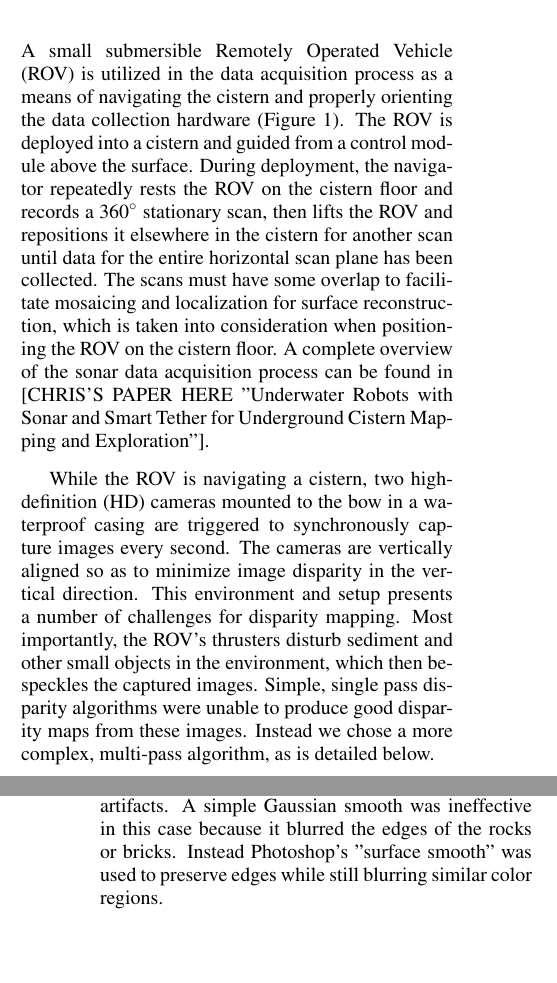
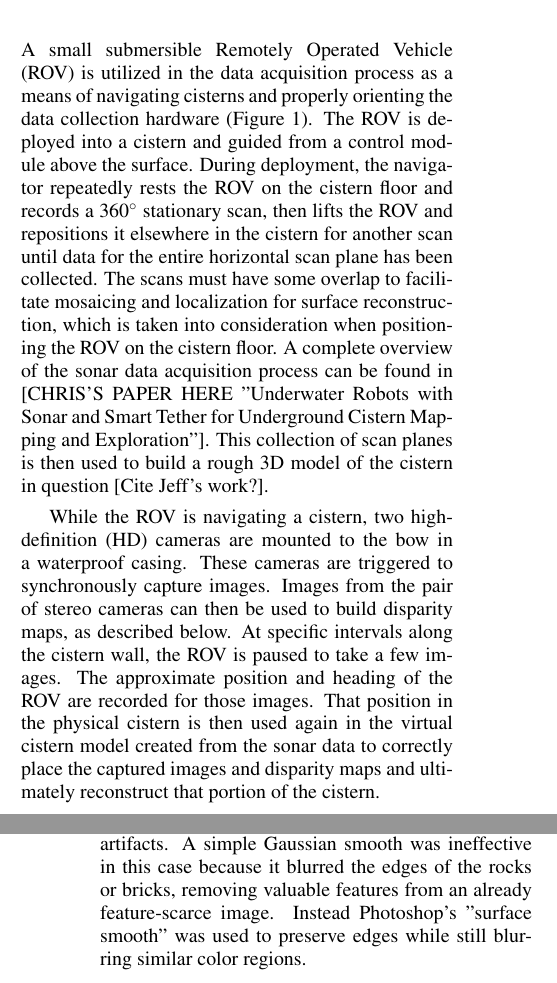
Before and after one commit to Stereopaper/Stereopaper, a LaTeX document (Stereo.tex): two parts of the columns of pages 1 and 3 of 8, joined at a grey line, cut so that both start at the same text, the shorter picture padded with empty space. Compiled offline with pdfLaTeX.

Commit message:
Touch-up across sections.

```diff
--- a/Stereo.tex
+++ b/Stereo.tex
@@ -63,7 +63,7 @@ Each disparity map is then projectively textured onto a pre-established gross so
 
 %Discuss the hardware mounted onto the ROV, and the process by which we collected data
 
-\noindent A small submersible Remotely Operated Vehicle (ROV) is utilized in the data acquisition process as a means of navigating the cistern and properly orienting the data collection hardware (Figure~\ref{fig:ROV}). The ROV is deployed into a cistern and guided from a control module above the surface. During deployment, the navigator repeatedly rests the ROV on the cistern floor and records a $360^{\circ}$ stationary scan, then lifts the ROV and repositions it elsewhere in the cistern for another scan until data for the entire horizontal scan plane has been collected. The scans must have some overlap to facilitate mosaicing and localization for surface reconstruction, which is taken into consideration when positioning the ROV on the cistern floor. A complete overview of the sonar data acquisition process can be found in [CHRIS'S PAPER HERE "Underwater Robots with Sonar and Smart Tether for Underground Cistern Mapping and Exploration"].
+\noindent A small submersible Remotely Operated Vehicle (ROV) is utilized in the data acquisition process as a means of navigating cisterns and properly orienting the data collection hardware (Figure~\ref{fig:ROV}). The ROV is deployed into a cistern and guided from a control module above the surface. During deployment, the navigator repeatedly rests the ROV on the cistern floor and records a $360^{\circ}$ stationary scan, then lifts the ROV and repositions it elsewhere in the cistern for another scan until data for the entire horizontal scan plane has been collected. The scans must have some overlap to facilitate mosaicing and localization for surface reconstruction, which is taken into consideration when positioning the ROV on the cistern floor. A complete overview of the sonar data acquisition process can be found in [CHRIS'S PAPER HERE "Underwater Robots with Sonar and Smart Tether for Underground Cistern Mapping and Exploration"].  This collection of scan planes is then used to build a rough 3D model of the cistern in question [Cite Jeff's work?].
 \begin{figure}[!h]
    \vspace{-0.2cm}
    \centering{
@@ -72,10 +72,13 @@ Each disparity map is then projectively textured onto a pre-established gross so
   \label{fig:ROV}
  \end{figure}
 
-While the ROV is navigating a cistern, two high-definition (HD) cameras mounted to the bow in a waterproof casing are triggered to synchronously capture images every second. The cameras are vertically aligned so as to minimize image disparity in the vertical direction.
-This environment and setup presents a number of challenges for disparity mapping.
-Most importantly, the ROV's thrusters disturb sediment and other small objects in the environment, which then bespeckles the captured images.
-Simple, single pass disparity algorithms were unable to produce good disparity maps from these images.  Instead we chose a more complex, multi-pass algorithm, as is detailed below.
+While the ROV is navigating a cistern, two high-definition (HD) cameras are mounted to the bow in a waterproof casing.
+These cameras are triggered to synchronously capture images.
+Images from the pair of stereo cameras can then be used to build disparity maps, as described below.
+At specific intervals along the cistern wall, the ROV is paused to take a few images.
+The approximate position and heading of the ROV are recorded for those images.
+That position in the physical cistern is then used again in the virtual cistern model created from the sonar data to correctly place the captured images and disparity maps and ultimately reconstruct that portion of the cistern.
+
 
 \section{\uppercase{Gross sonar Model Reconstruction}}
 \label{sec:reconstruction}
@@ -160,7 +163,7 @@ To solve this issue we smoothed and shrunk the high resolution .jpeg images take
 This produced smaller left and right images that were comparable at the pixel level.
 
 The smoothing step was performed to remove .jpeg artifacts.
-  A simple Gaussian smooth was ineffective in this case because it blurred the edges of the rocks or bricks.
+  A simple Gaussian smooth was ineffective in this case because it blurred the edges of the rocks or bricks, removing valuable features from an already feature-scarce image.
   Instead Photoshop's "surface smooth" was used to preserve edges while still blurring similar color regions.
 
 The shrinking step was then performed on the image to further reduce the .jpeg artifacts and trim the size to something process-able.
```
Also changed, not shown: Stereo.tex (9 more changed lines).
